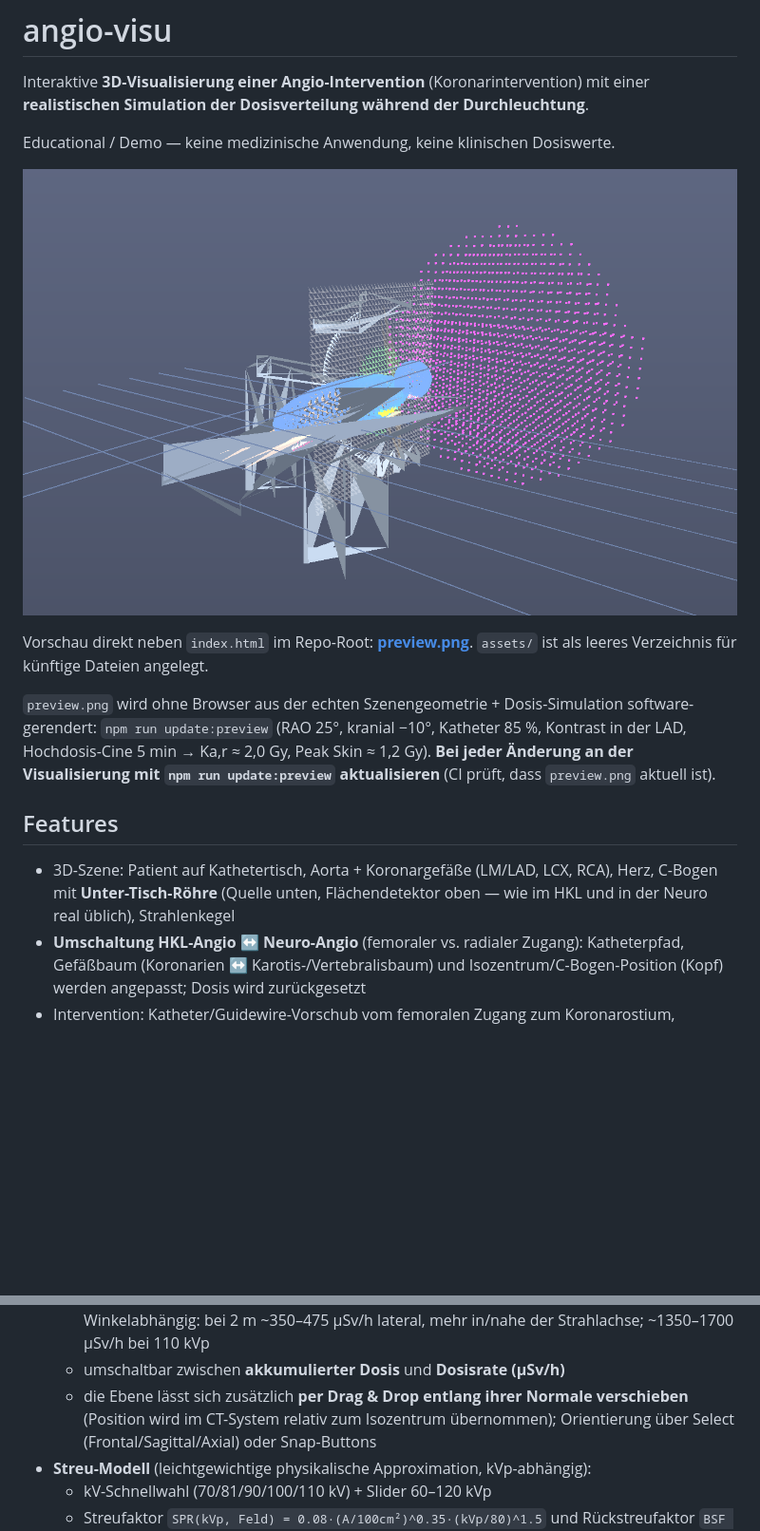
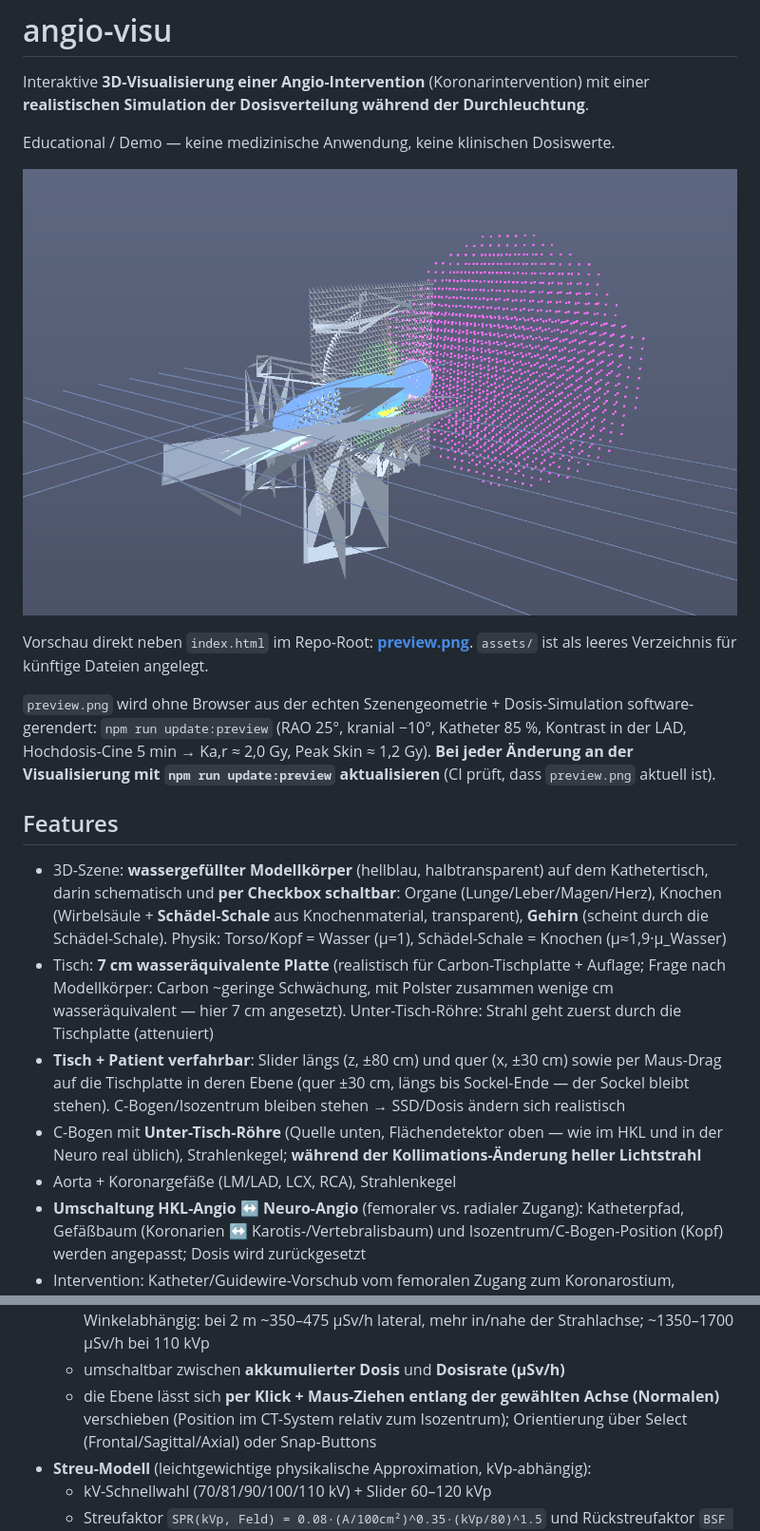
Before and after one commit to td-ct/angio-visu, a Markdown page: README.md, 2 parts joined by grey strips. Shown at 95% size. Drawn GitHub-style; pictures changed too: preview.png; blank space fills up the shorter version.

```diff
--- a/README.md
+++ b/README.md
@@ -18,9 +18,19 @@ Kontrast in der LAD, Hochdosis-Cine 5 min → Ka,r ≈ 2,0 Gy, Peak Skin ≈ 1,2
 
 ## Features
 
-- 3D-Szene: Patient auf Kathetertisch, Aorta + Koronargefäße (LM/LAD, LCX, RCA), Herz,
-  C-Bogen mit **Unter-Tisch-Röhre** (Quelle unten, Flächendetektor oben — wie im HKL und in
-  der Neuro real üblich), Strahlenkegel
+- 3D-Szene: **wassergefüllter Modellkörper** (hellblau, halbtransparent) auf dem Kathetertisch,
+  darin schematisch und **per Checkbox schaltbar**: Organe (Lunge/Leber/Magen/Herz), Knochen
+  (Wirbelsäule + **Schädel-Schale** aus Knochenmaterial, transparent), **Gehirn** (scheint durch
+  die Schädel-Schale). Physik: Torso/Kopf = Wasser (µ=1), Schädel-Schale = Knochen (µ≈1,9·µ_Wasser)
+- Tisch: **7 cm wasseräquivalente Platte** (realistisch für Carbon-Tischplatte + Auflage; Frage
+  nach Modellkörper: Carbon ~geringe Schwächung, mit Polster zusammen wenige cm wasseräquivalent —
+  hier 7 cm angesetzt). Unter-Tisch-Röhre: Strahl geht zuerst durch die Tischplatte (attenuiert)
+- **Tisch + Patient verfahrbar**: Slider längs (z, ±80 cm) und quer (x, ±30 cm) sowie per
+  Maus-Drag auf die Tischplatte in deren Ebene (quer ±30 cm, längs bis Sockel-Ende — der Sockel
+  bleibt stehen). C-Bogen/Isozentrum bleiben stehen → SSD/Dosis ändern sich realistisch
+- C-Bogen mit **Unter-Tisch-Röhre** (Quelle unten, Flächendetektor oben — wie im HKL und in
+  der Neuro real üblich), Strahlenkegel; **während der Kollimations-Änderung heller Lichtstrahl**
+- Aorta + Koronargefäße (LM/LAD, LCX, RCA), Strahlenkegel
 - **Umschaltung HKL-Angio ↔ Neuro-Angio** (femoraler vs. radialer Zugang): Katheterpfad,
   Gefäßbaum (Koronarien ↔ Karotis-/Vertebralisbaum) und Isozentrum/C-Bogen-Position (Kopf)
   werden angepasst; Dosis wird zurückgesetzt
@@ -60,8 +70,8 @@ Kontrast in der LAD, Hochdosis-Cine 5 min → Ka,r ≈ 2,0 Gy, Peak Skin ≈ 1,2
     Augenlinse bis ~20 mSv/h im Cine ohne Deckenschutz — ScienceDirect 2014). Winkelabhängig:
     bei 2 m ~350–475 µSv/h lateral, mehr in/nahe der Strahlachse; ~1350–1700 µSv/h bei 110 kVp
   - umschaltbar zwischen **akkumulierter Dosis** und **Dosisrate (µSv/h)**
-  - die Ebene lässt sich zusätzlich **per Drag & Drop entlang ihrer Normale verschieben**
-    (Position wird im CT-System relativ zum Isozentrum übernommen); Orientierung über
+  - die Ebene lässt sich **per Klick + Maus-Ziehen entlang der gewählten Achse (Normalen)**
+    verschieben (Position im CT-System relativ zum Isozentrum); Orientierung über
     Select (Frontal/Sagittal/Axial) oder Snap-Buttons
 - **Streu-Modell** (leichtgewichtige physikalische Approximation, kVp-abhängig):
   - kV-Schnellwahl (70/81/90/100/110 kV) + Slider 60–120 kVp
```
Also changed, not shown: docs/preview.png, 7 other files.
